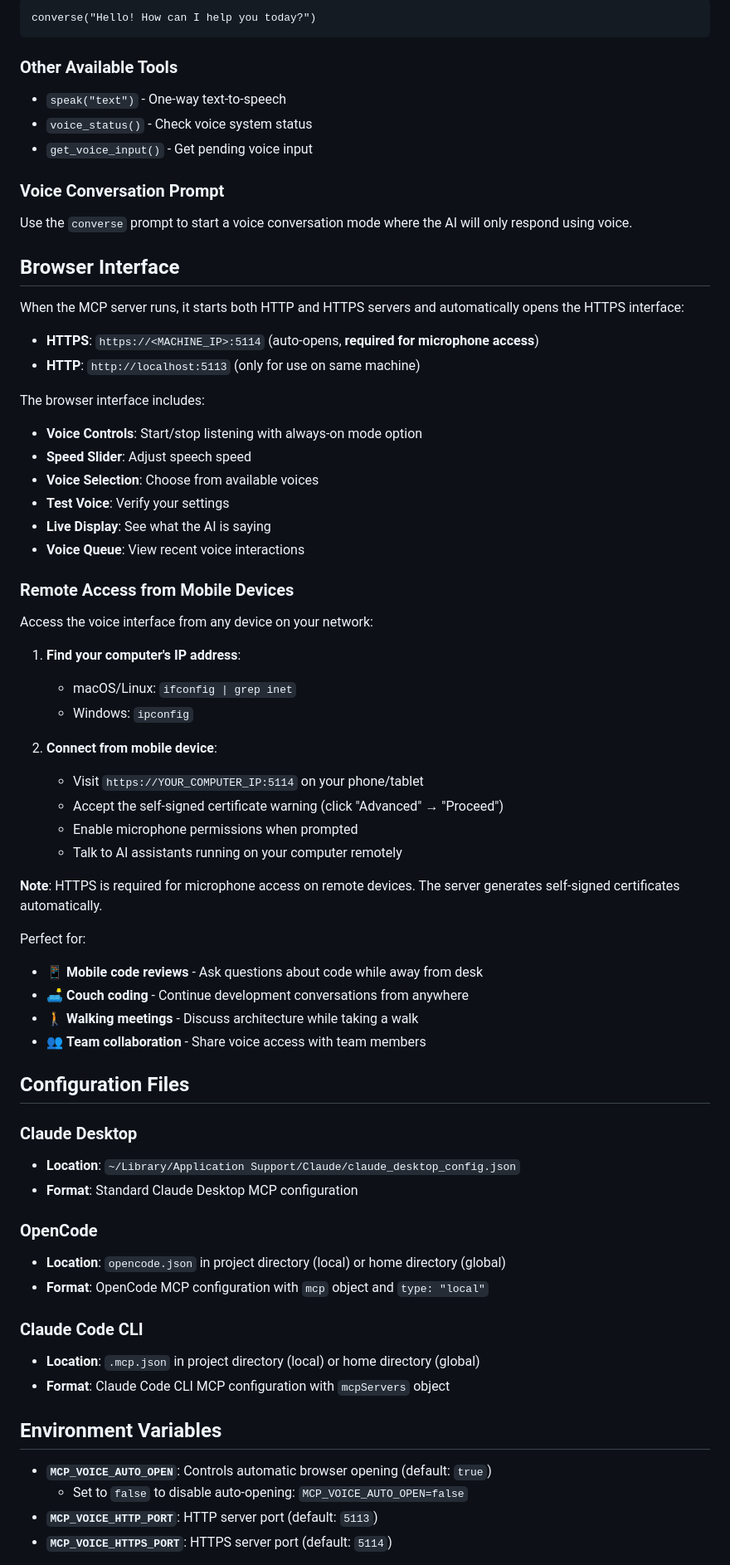
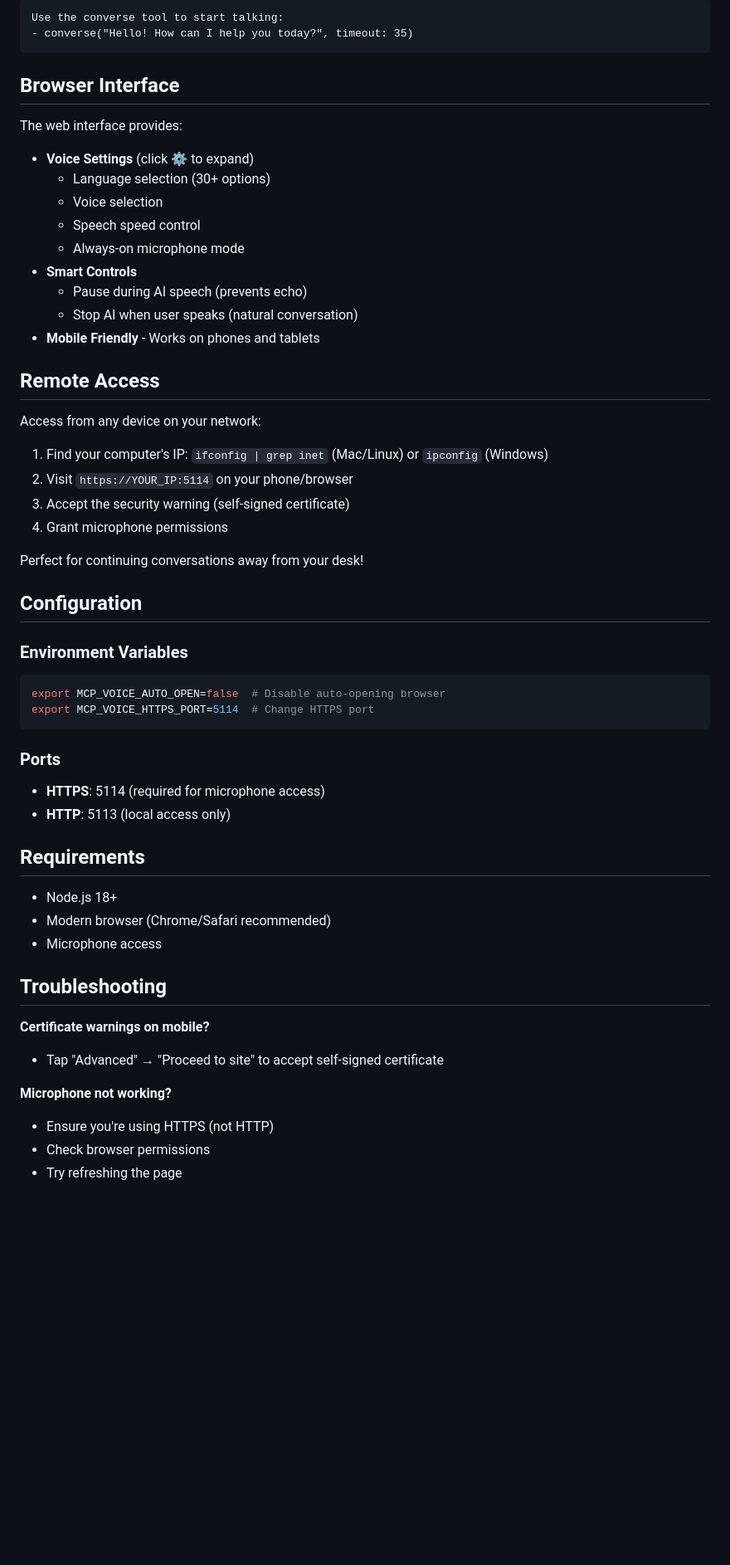
Before and after one commit to shantur/jarvis-mcp, a Markdown page: README.md, the part around one of its changes. Shown at 83% size. GitHub-like rendering; blank space fills up the shorter version.

````diff
--- a/README.md
+++ b/README.md
@@ -86,74 +58,61 @@ Use the `converse` tool for bidirectional voice conversations:
 
 ```
-converse("Hello! How can I help you today?")
+Use the converse tool to start talking:
+- converse("Hello! How can I help you today?", timeout: 35)
 ```
-
-### Other Available Tools
-
-- `speak("text")` - One-way text-to-speech
-- `voice_status()` - Check voice system status
-- `get_voice_input()` - Get pending voice input
-
-### Voice Conversation Prompt
-
-Use the `converse` prompt to start a voice conversation mode where the AI will only respond using voice.
 
 ## Browser Interface
 
-When the MCP server runs, it starts both HTTP and HTTPS servers and automatically opens the HTTPS interface:
+The web interface provides:
 
-- **HTTPS**: `https://<MACHINE_IP>:5114` (auto-opens, **required for microphone access**)
-- **HTTP**: `http://localhost:5113` (only for use on same machine)
+- **Voice Settings** (click ⚙️ to expand)
+  - Language selection (30+ options)
+  - Voice selection
+  - Speech speed control
+  - Always-on microphone mode
+- **Smart Controls**
+  - Pause during AI speech (prevents echo)
+  - Stop AI when user speaks (natural conversation)
+- **Mobile Friendly** - Works on phones and tablets
 
-The browser interface includes:
+## Remote Access
 
-- **Voice Controls**: Start/stop listening with always-on mode option
-- **Speed Slider**: Adjust speech speed
-- **Voice Selection**: Choose from available voices
-- **Test Voice**: Verify your settings
-- **Live Display**: See what the AI is saying
-- **Voice Queue**: View recent voice interactions
+Access from any device on your network:
 
-### Remote Access from Mobile Devices
+1. Find your computer's IP: `ifconfig | grep inet` (Mac/Linux) or `ipconfig` (Windows)
+2. Visit `https://YOUR_IP:5114` on your phone/browser
+3. Accept the security warning (self-signed certificate)
+4. Grant microphone permissions
 
-Access the voice interface from any device on your network:
+Perfect for continuing conversations away from your desk!
 
-1. **Find your computer's IP address**:
-   - macOS/Linux: `ifconfig | grep inet`
-   - Windows: `ipconfig`
+## Configuration
 
-2. **Connect from mobile device**:
-   - Visit `https://YOUR_COMPUTER_IP:5114` on your phone/tablet
-   - Accept the self-signed certificate warning (click "Advanced" → "Proceed")
-   - Enable microphone permissions when prompted
-   - Talk to AI assistants running on your computer remotely
+### Environment Variables
 
-**Note**: HTTPS is required for microphone access on remote devices. The server generates self-signed certificates automatically.
+```bash
+export MCP_VOICE_AUTO_OPEN=false  # Disable auto-opening browser
+export MCP_VOICE_HTTPS_PORT=5114  # Change HTTPS port
+```
 
-Perfect for:
-- 📱 **Mobile code reviews** - Ask questions about code while away from desk
-- 🛋️ **Couch coding** - Continue development conversations from anywhere
-- 🚶 **Walking meetings** - Discuss architecture while taking a walk
-- 👥 **Team collaboration** - Share voice access with team members
+### Ports
 
-## Configuration Files
+- **HTTPS**: 5114 (required for microphone access)
+- **HTTP**: 5113 (local access only)
 
-### Claude Desktop
-- **Location**: `~/Library/Application Support/Claude/claude_desktop_config.json`
-- **Format**: Standard Claude Desktop MCP configuration
+## Requirements
 
-### OpenCode
-- **Location**: `opencode.json` in project directory (local) or home directory (global)
-- **Format**: OpenCode MCP configuration with `mcp` object and `type: "local"`
+- Node.js 18+
+- Modern browser (Chrome/Safari recommended)
+- Microphone access
 
-### Claude Code CLI
-- **Location**: `.mcp.json` in project directory (local) or home directory (global)
-- **Format**: Claude Code CLI MCP configuration with `mcpServers` object
+## Troubleshooting
 
-## Environment Variables
+**Certificate warnings on mobile?**
+- Tap "Advanced" → "Proceed to site" to accept self-signed certificate
 
-- **`MCP_VOICE_AUTO_OPEN`**: Controls automatic browser opening (default: `true`)
-  - Set to `false` to disable auto-opening: `MCP_VOICE_AUTO_OPEN=false`
-- **`MCP_VOICE_HTTP_PORT`**: HTTP server port (default: `5113`)
-- **`MCP_VOICE_HTTPS_PORT`**: HTTPS server port (default: `5114`)
+**Microphone not working?**
+- Ensure you're using HTTPS (not HTTP)
+- Check browser permissions
+- Try refreshing the page
 
````
Also changed, not shown: other parts of README.md (+36 -122 lines).
